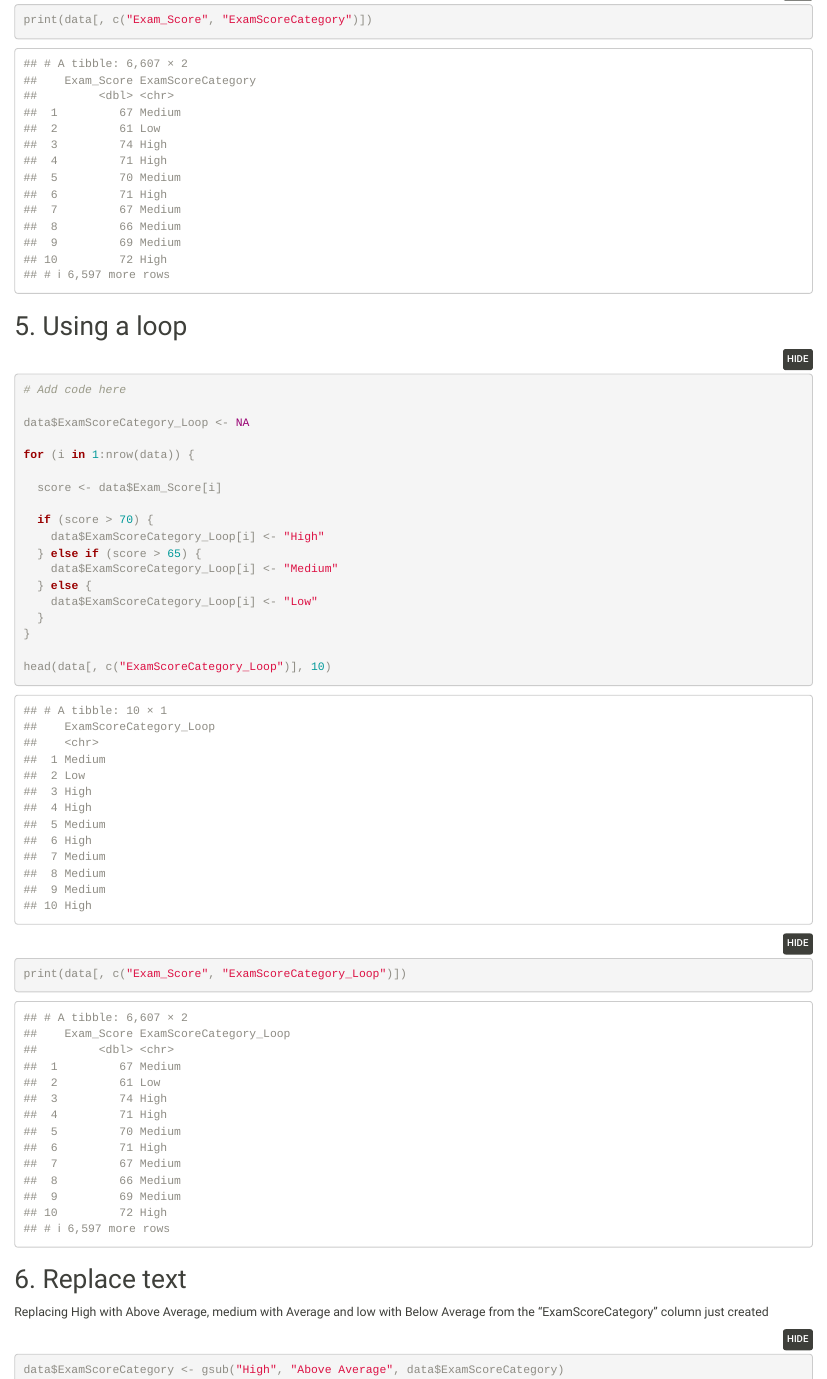
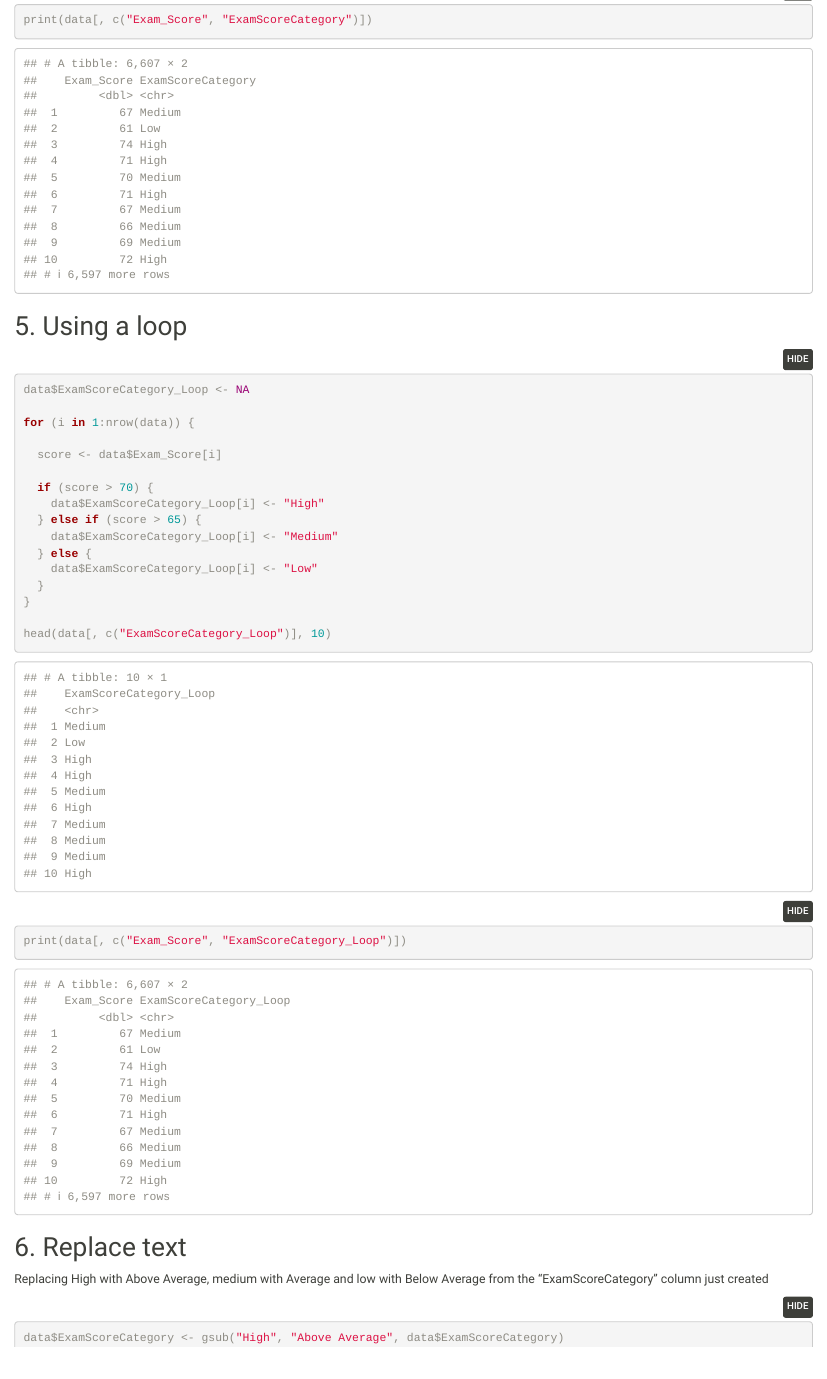
Before and after one commit to bertramhage/cbs-programming-1, an R Markdown document (main.Rmd): the page in a window 1100 px wide, from 3020 px down. Rendered offline with R 4.5, knitr and Pandoc, with nearby package versions.

Commit message:
Remove comment

````diff
--- a/main.Rmd
+++ b/main.Rmd
@@ -74,7 +74,6 @@ print(data[, c("Exam_Score", "ExamScoreCategory")])
 ## 5. Using a loop
 <!-- 5. Use a loop to iterate through all rows and do the same task as in question 4, using conditions. -->
 ```{r}
-# Add code here
 
 data$ExamScoreCategory_Loop <- NA
 
````
